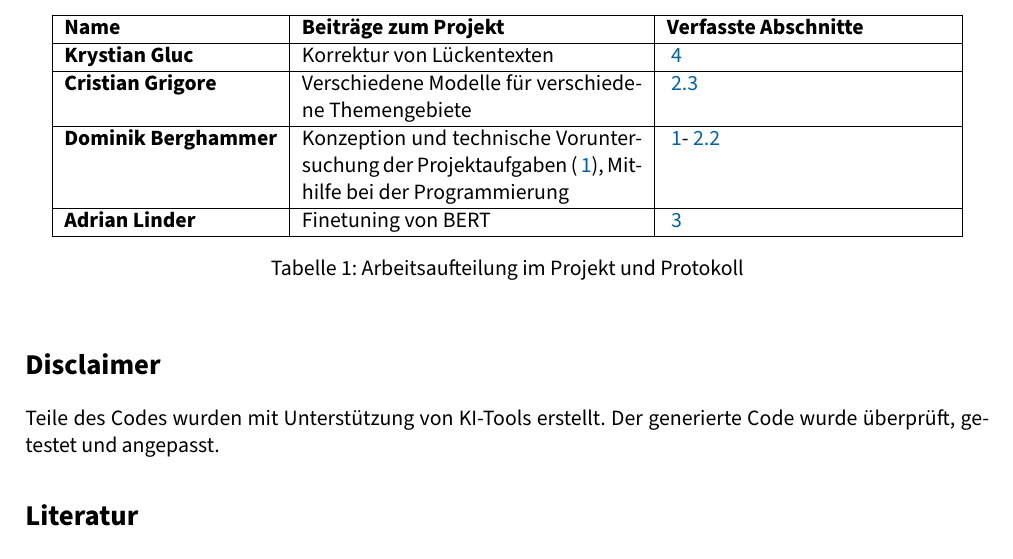
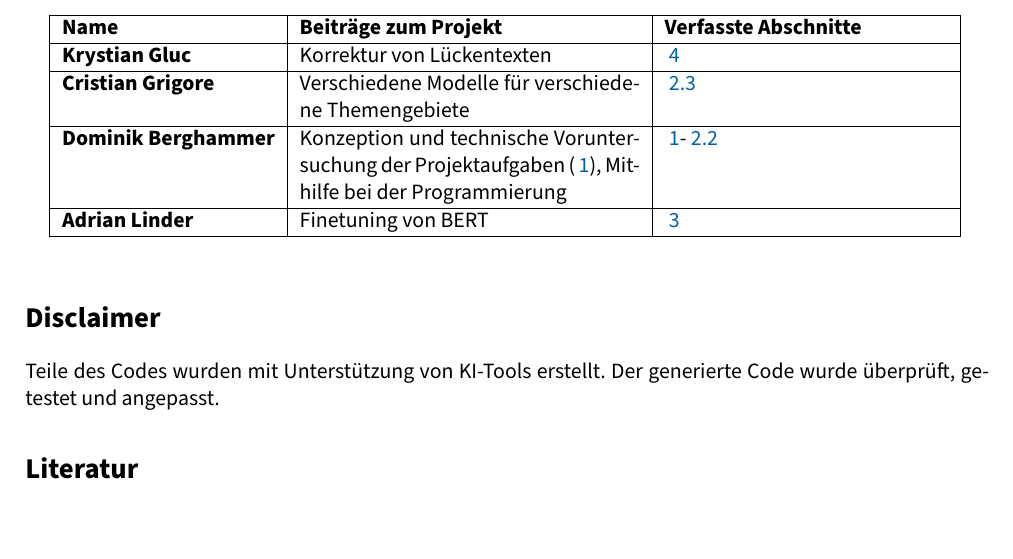
Before and after one commit to b4bergi/AML-Projekt, a LaTeX document (arbeit.tex): part of page 23 of 23, cut so that both start at the same text. Compiled offline with pdfLaTeX.

Commit message:
removed table description

```diff
--- a/arbeit.tex
+++ b/arbeit.tex
@@ -1261,7 +1261,6 @@ Hier ist es relativ klar, dass ''doctor'' die richtige Antwort ist, da ''hospita
 \textbf{Dominik Berghammer} & Konzeption und technische Voruntersuchung der Projektaufgaben (~\ref{sec:intro}), Mithilfe bei der Programmierung & ~\ref{sec:intro}-~\ref{sub:observations} \\ \hline
 \textbf{Adrian Linder} & Finetuning von BERT & ~\ref{sec:finetune} \\ \hline
 \end{tabular}
-\caption{Arbeitsaufteilung im Projekt und Protokoll}
 \end{table}
 
 \section*{Disclaimer}
```
Also changed, not shown: arbeit.pdf.
